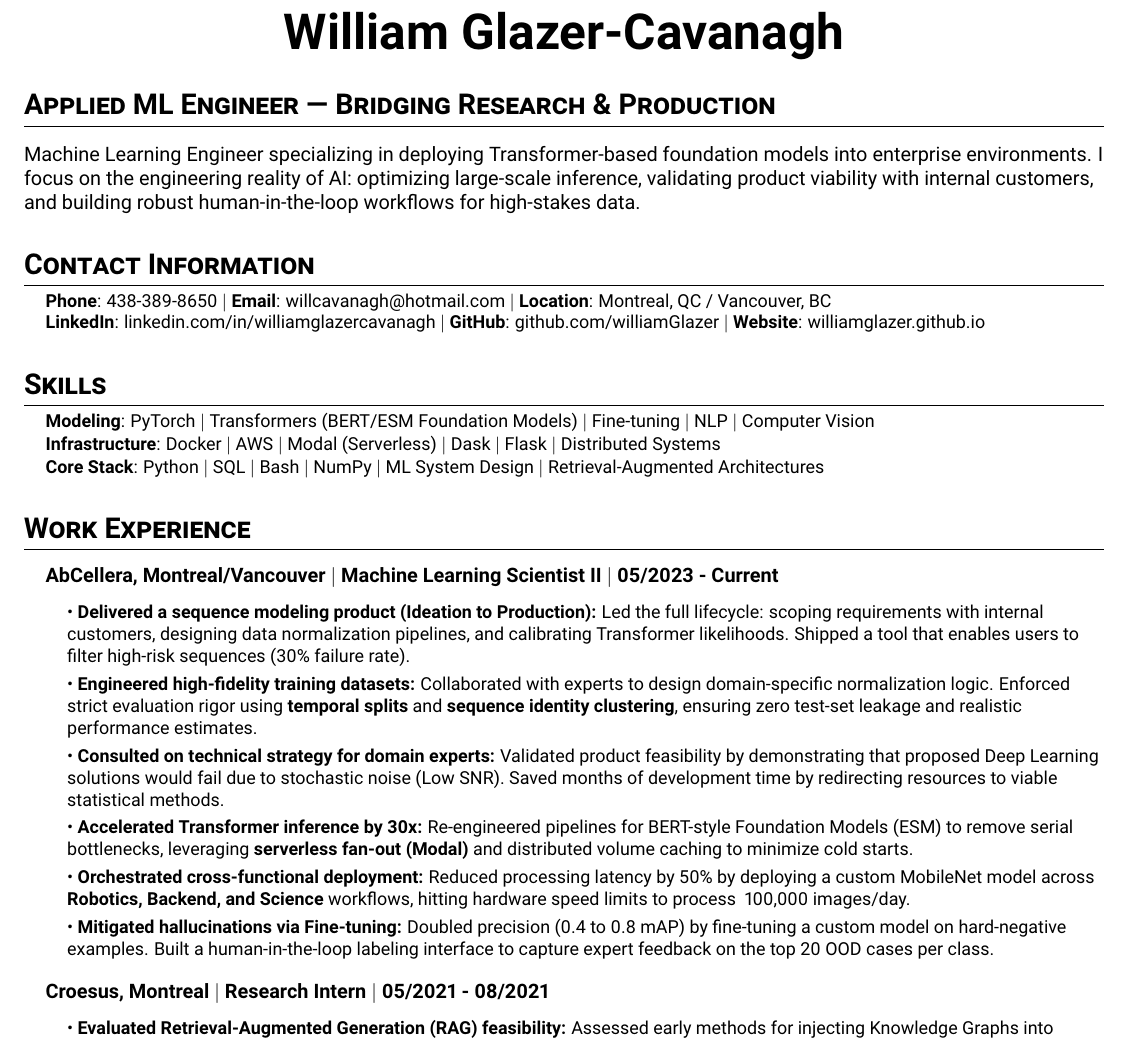
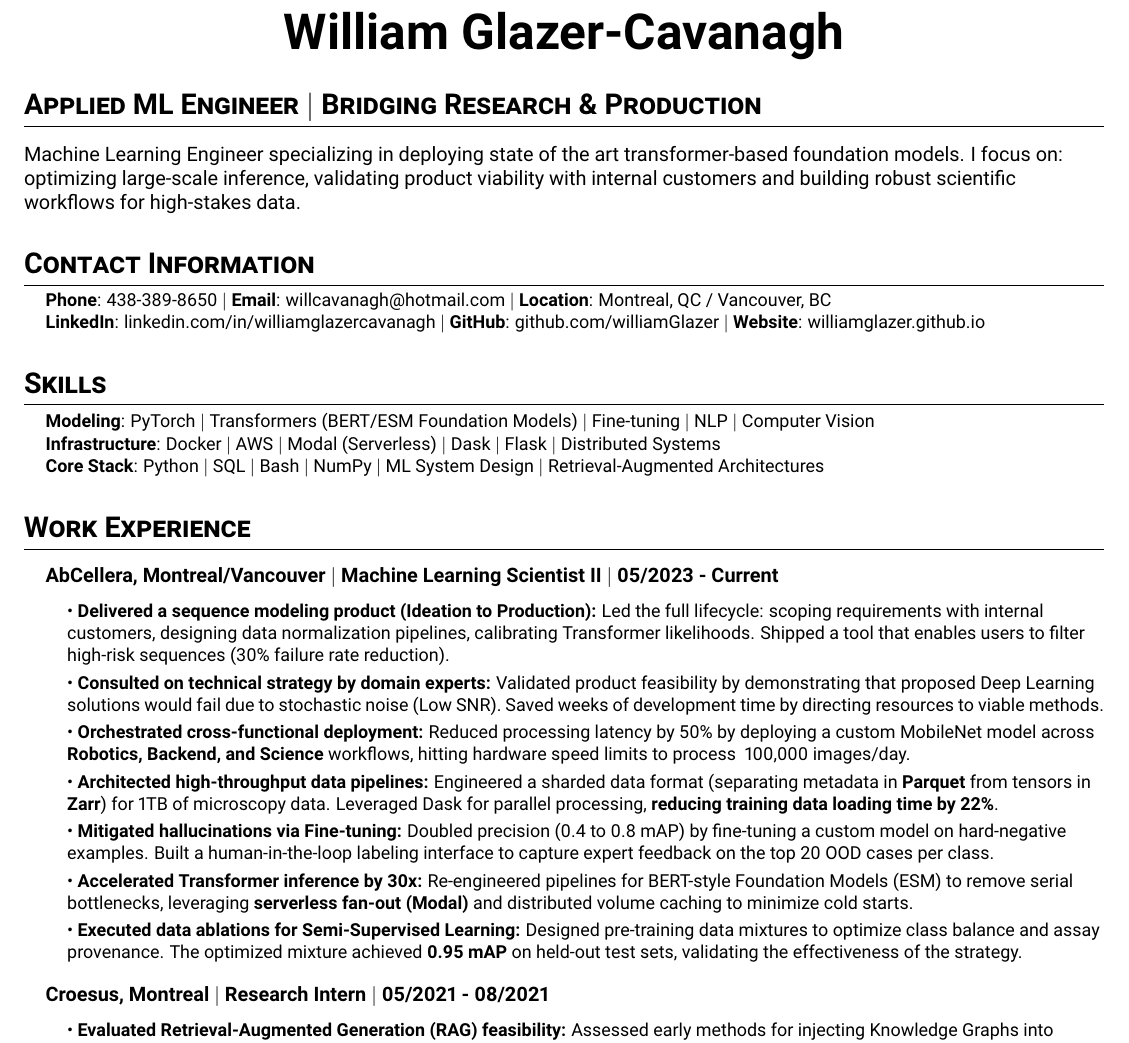
Before and after one commit to williamGlazer/resume, a LaTeX CV (cv.tex): part of the page, cut so that both start at the same text. Compiled offline with pdfLaTeX.

Commit message:
updated resume

```diff
--- a/cv.tex
+++ b/cv.tex
@@ -56,8 +56,9 @@
 \end{center}
 
 % 1. PROFESSIONAL SUMMARY
-\section*{Applied ML Engineer | Bridging Research \& Production}
-Machine Learning Engineer specializing in deploying Transformer-based foundation models into enterprise environments. I focus on the engineering reality of AI: optimizing large-scale inference, validating product viability with internal customers, and building robust human-in-the-loop workflows for high-stakes data.
+\section*{Applied ML Engineer $|$ Bridging Research \& Production}
+Machine Learning Engineer specializing in deploying state of the art transformer-based foundation models.
+I focus on: optimizing large-scale inference, validating product viability with internal customers and building robust scientific workflows for high-stakes data.
 
 % 2. CONTACT INFORMATION
 \section{Contact Information}
@@ -89,12 +90,14 @@ Machine Learning Engineer specializing in deploying Transformer-based foundation
   \resumeSubheading
       {AbCellera}{Montreal/Vancouver}{Machine Learning Scientist II}{05/2023 - Current}
       \resumeSubHeadingList
-          \resumeItem{\textbullet\ \textbf{Delivered a sequence modeling product (Ideation to Production):} Led the full lifecycle: scoping requirements with internal customers, designing data normalization pipelines, and calibrating Transformer likelihoods. Shipped a tool that enables users to filter high-risk sequences (30\% failure rate).}
-          \resumeItem{\textbullet\ \textbf{Engineered high-fidelity training datasets:} Collaborated with experts to design domain-specific normalization logic. Enforced strict evaluation rigor using \textbf{temporal splits} and \textbf{sequence identity clustering}, ensuring zero test-set leakage and realistic performance estimates.}
-          \resumeItem{\textbullet\ \textbf{Consulted on technical strategy for domain experts:} Validated product feasibility by demonstrating that proposed Deep Learning solutions would fail due to stochastic noise (Low SNR). Saved months of development time by redirecting resources to viable statistical methods.}
+          \resumeItem{\textbullet\ \textbf{Delivered a sequence modeling product (Ideation to Production):} Led the full lifecycle: scoping requirements with internal customers, designing data normalization pipelines, calibrating Transformer likelihoods. Shipped a tool that enables users to filter high-risk sequences (30\% failure rate reduction).}
+          \resumeItem{\textbullet\ \textbf{Consulted on technical strategy by domain experts:} Validated product feasibility by demonstrating that proposed Deep Learning solutions would fail due to stochastic noise (Low SNR). Saved weeks of development time by directing resources to viable methods.}
+          \resumeItem{\textbullet\ \textbf{Orchestrated cross-functional deployment:} Reduced processing latency by 50\% by deploying a custom MobileNet model across \textbf{Robotics, Backend, and Science} workflows, hitting hardware speed limits to process ~100,000 images/day.}
+          \resumeItem{\textbullet\ \textbf{Architected high-throughput data pipelines:} Engineered a sharded data format (separating metadata in \textbf{Parquet} from tensors in \textbf{Zarr}) for 1TB of microscopy data. Leveraged Dask for parallel processing, \textbf{reducing training data loading time by 22\%}.}
+          \resumeItem{\textbullet\ \textbf{Mitigated hallucinations via Fine-tuning:} Doubled precision (0.4 to 0.8 mAP) by fine-tuning a custom model on hard-negative examples. Built a human-in-the-loop labeling interface to capture expert feedback on the top 20 OOD cases per class.}
           \resumeItem{\textbullet\ \textbf{Accelerated Transformer inference by 30x:} Re-engineered pipelines for BERT-style Foundation Models (ESM) to remove serial bottlenecks, leveraging \textbf{serverless fan-out (Modal)} and distributed volume caching to minimize cold starts.}
-          \resumeItem{\textbullet\ \textbf{Orchestrated cross-functional deployment:} Reduced processing latency by 50\% by deploying a custom MobileNet model across \textbf{Robotics, Backend, and Science} workflows, hitting hardware speed limits to process ~100,000 images/day.}
-          \resumeItem{\textbullet\ \textbf{Mitigated hallucinations via Fine-tuning:} Doubled precision (0.4 to 0.8 mAP) by fine-tuning a custom model on hard-negative examples. Built a human-in-the-loop labeling interface to capture expert feedback on the top 20 OOD cases per class.}
+          \resumeItem{\textbullet\ \textbf{Executed data ablations for Semi-Supervised Learning:} Designed pre-training data mixtures to optimize class balance and assay provenance. The optimized mixture achieved \textbf{0.95 mAP} on held-out test sets, validating the effectiveness of the strategy.}
+          % \resumeItem{\textbullet\ \textbf{Engineered high-fidelity training datasets:} Collaborated with experts to design domain-specific normalization logic. Enforced rigorous evaluation using \textbf{temporal splits} and \textbf{sequence identity clustering}, ensuring zero test-set leakage and realistic performance estimates.}
       \resumeSubHeadingListEnd
 
   \resumeSubheading
```
